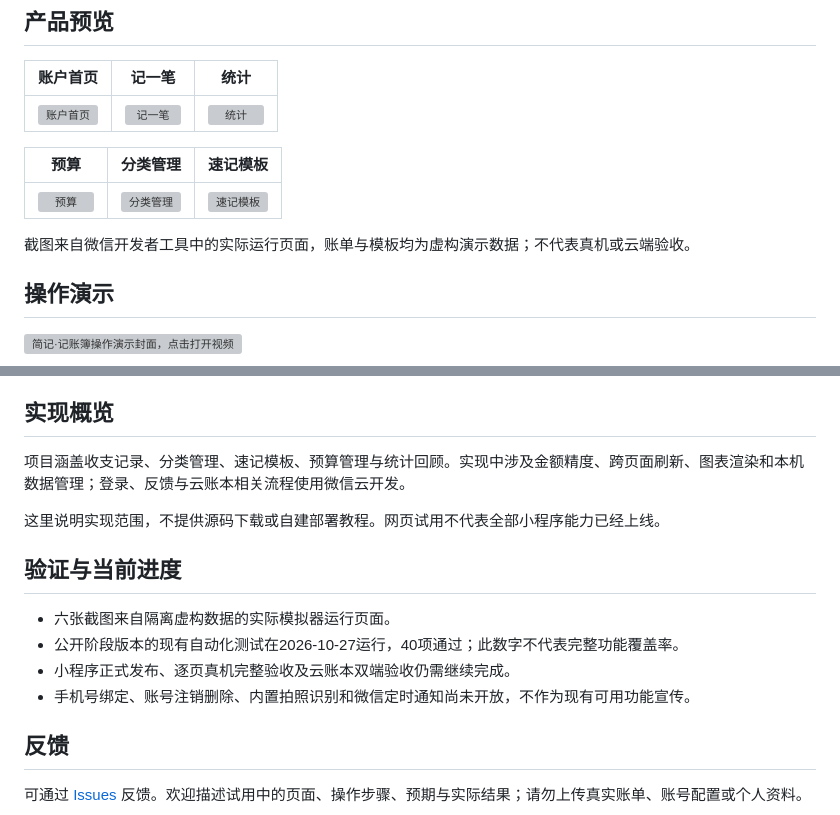
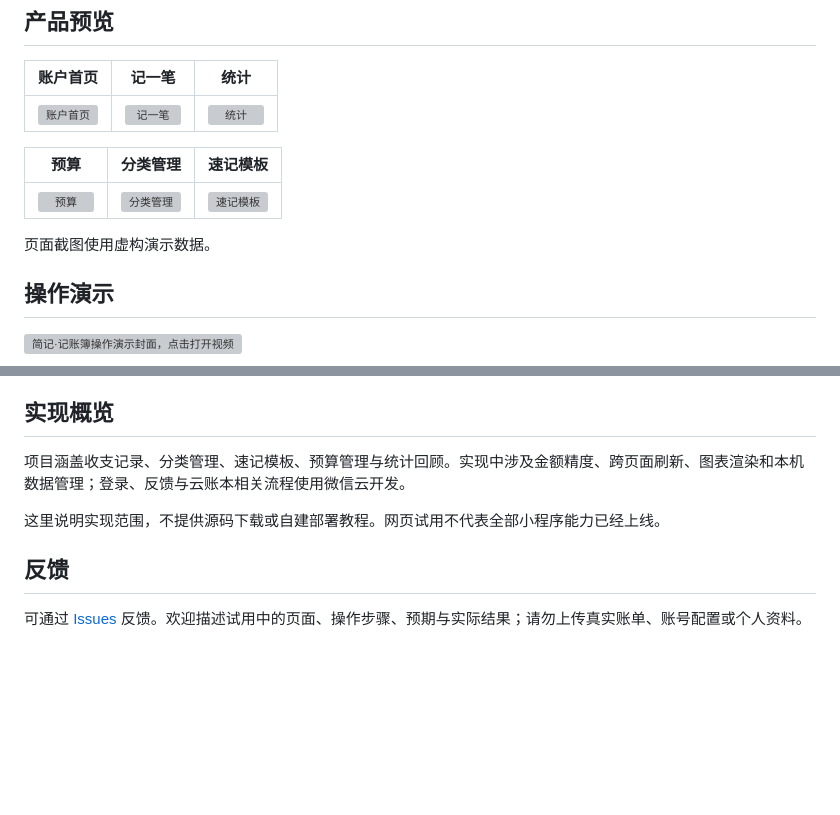
Before and after one commit to xiaoxiao935/jianji-showcase, a Markdown page: README.md, 2 parts joined by grey strips. Drawn GitHub-style; blank space fills up the shorter version; grey boxes are pictures that could not be loaded.

```diff
--- a/README.md
+++ b/README.md
@@ -35,7 +75,7 @@
 |:---:|:---:|:---:|
 | <img src="https://xiaoxiao935.github.io/jianji-showcase/assets/screenshots/04-budget.png" width="240" alt="预算"> | <img src="https://xiaoxiao935.github.io/jianji-showcase/assets/screenshots/05-categories.png" width="240" alt="分类管理"> | <img src="https://xiaoxiao935.github.io/jianji-showcase/assets/screenshots/06-quick.png" width="240" alt="速记模板"> |
 
-截图来自微信开发者工具中的实际运行页面，账单与模板均为虚构演示数据；不代表真机或云端验收。
+页面截图使用虚构演示数据。
 
 
 ## 操作演示
@@ -60,13 +100,6 @@
 
 这里说明实现范围，不提供源码下载或自建部署教程。网页试用不代表全部小程序能力已经上线。
 
-## 验证与当前进度
-
-- 六张截图来自隔离虚构数据的实际模拟器运行页面。
-- 公开阶段版本的现有自动化测试在2026-10-27运行，40项通过；此数字不代表完整功能覆盖率。
-- 小程序正式发布、逐页真机完整验收及云账本双端验收仍需继续完成。
-- 手机号绑定、账号注销删除、内置拍照识别和微信定时通知尚未开放，不作为现有可用功能宣传。
-
 ## 反馈
 
 可通过 [Issues](https://github.com/xiaoxiao935/jianji-showcase/issues) 反馈。欢迎描述试用中的页面、操作步骤、预期与实际结果；请勿上传真实账单、账号配置或个人资料。
```
Also changed, not shown: other parts of README.md (+40 -0 lines).
